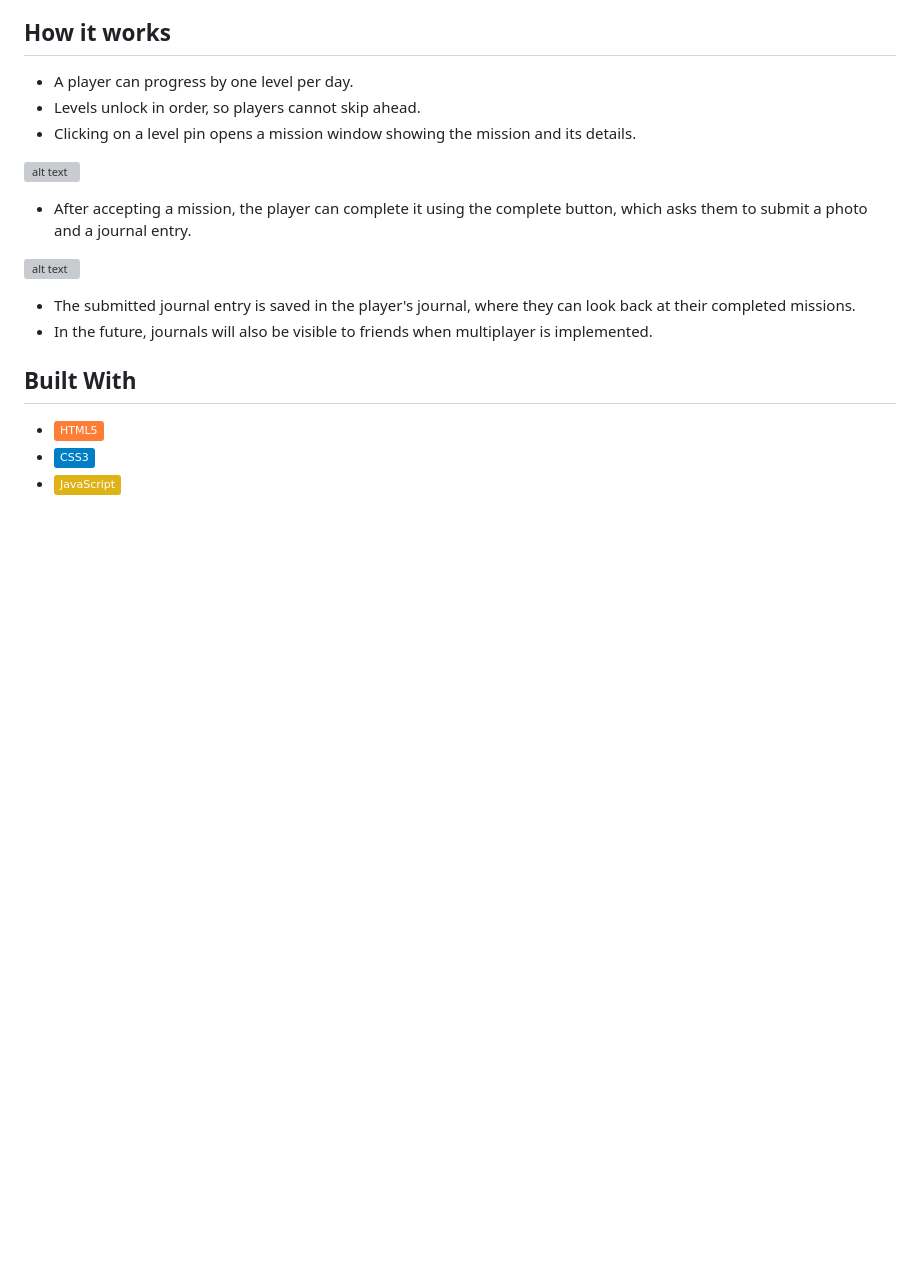
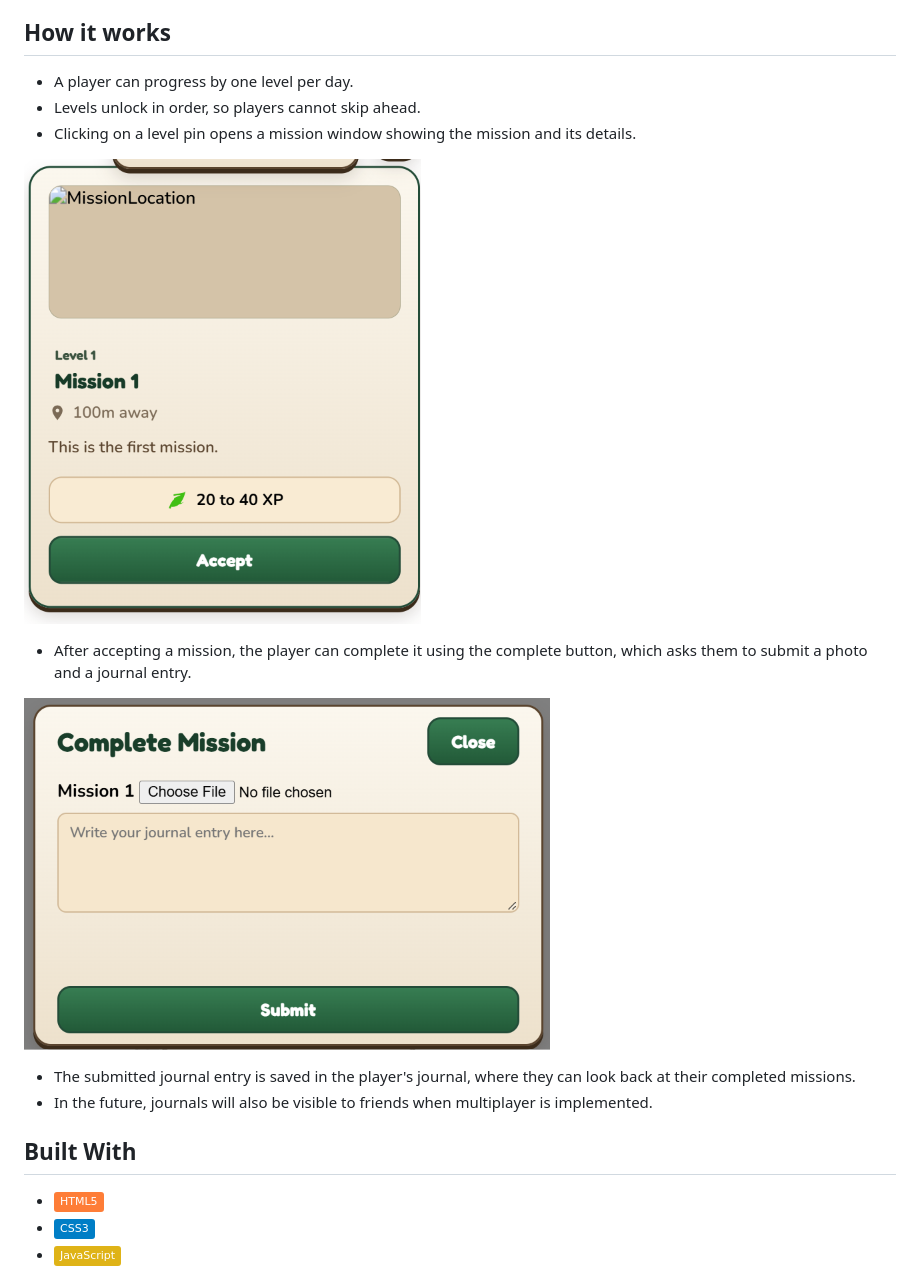
Before and after one commit to asura-cr/touch-grass, a Markdown page: readme.md, the part around the change. Drawn GitHub-style; badges without logos; blank space fills up the shorter version; grey boxes are pictures that could not be loaded.

Commit message:
Fix image paths in README
Updated image paths in the README to use relative links.

```diff
--- a/readme.md
+++ b/readme.md
@@ -22,11 +22,11 @@ Touch-Grass uses a similar idea by adding levels, missions and competition to so
 - Levels unlock in order, so players cannot skip ahead.
 - Clicking on a level pin opens a mission window showing the mission and its details.
 
-![alt text](accept.png)
+![mission window](/assets/accept.png)
 
 - After accepting a mission, the player can complete it using the complete button, which asks them to submit a photo and a journal entry.
 
-![alt text](complete-mission.png)
+![journal submission](/assets/complete-mission.png)
 
 - The submitted journal entry is saved in the player's journal, where they can look back at their completed missions.
 - In the future, journals will also be visible to friends when multiplayer is implemented.
```
